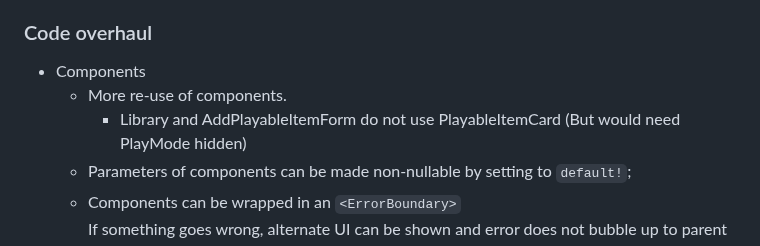
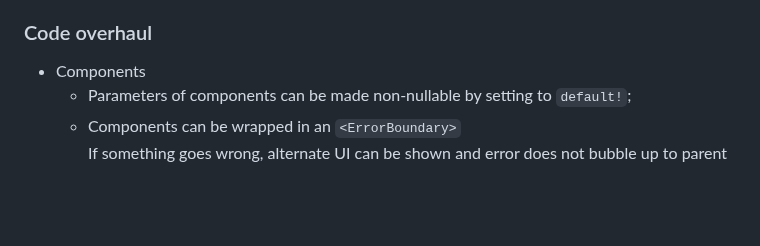
Before and after one commit to evilC/WearWare, a Markdown page: ToDo.md, the part around the change. Rendered like a GitHub page; blank space fills up the shorter version.

```diff
--- a/ToDo.md
+++ b/ToDo.md
@@ -27,8 +27,6 @@
 
 ### Code overhaul
 - Components
-  - More re-use of components.
-    - Library and AddPlayableItemForm do not use PlayableItemCard (But would need PlayMode hidden)
   - Parameters of components can be made non-nullable by setting to `default!`;
   - Components can be wrapped in an `<ErrorBoundary>`
     If something goes wrong, alternate UI can be shown and error does not bubble up to parent
```
